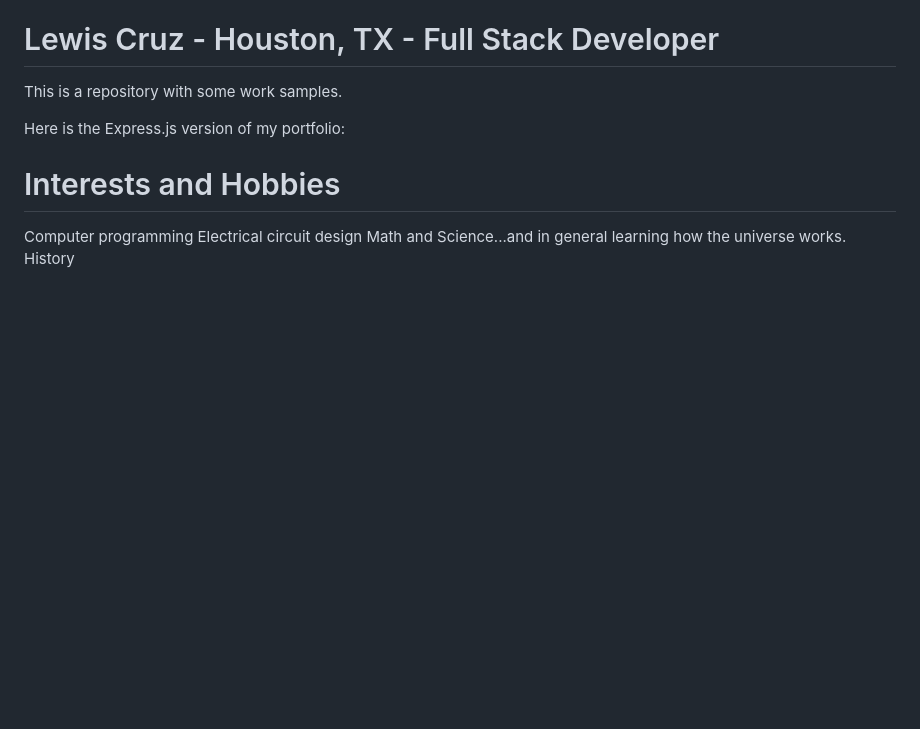
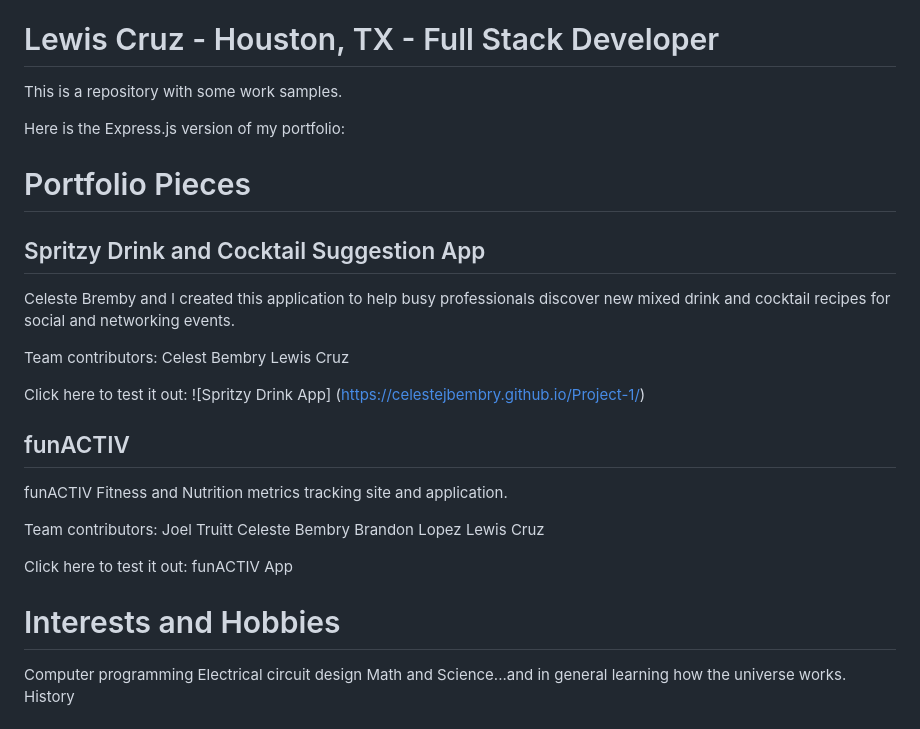
Before and after one commit to lewismcruz/lewiscruzporfolio, a Markdown page: README.md, the part around the change. Rendered like a GitHub page; blank space fills up the shorter version.

Commit message:
Updated Project1 and Project2 details on README page.

```diff
--- a/README.md
+++ b/README.md
@@ -3,6 +3,29 @@
 This is a repository with some work samples.
 
 Here is the Express.js version of my portfolio:
+
+# Portfolio Pieces
+
+## Spritzy Drink and Cocktail Suggestion App
+Celeste Bremby and I created this application to help busy professionals discover new mixed drink and cocktail recipes for social and networking events.
+
+Team contributors:
+Celest Bembry
+Lewis Cruz
+
+
+Click here to test it out: ![Spritzy Drink App] (https://celestejbembry.github.io/Project-1/)
+
+## funACTIV
+funACTIV Fitness and Nutrition metrics tracking site and application.
+
+Team contributors:
+Joel Truitt
+Celeste Bembry
+Brandon Lopez
+Lewis Cruz
+
+Click here to test it out: funACTIV App
 
 # Interests and Hobbies
 
```
Also changed, not shown: Assets/funactiv.png (added), 1 other file.
